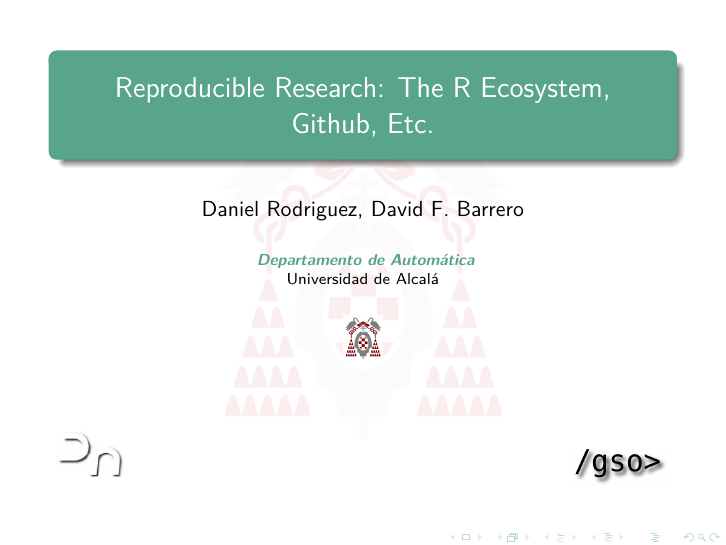
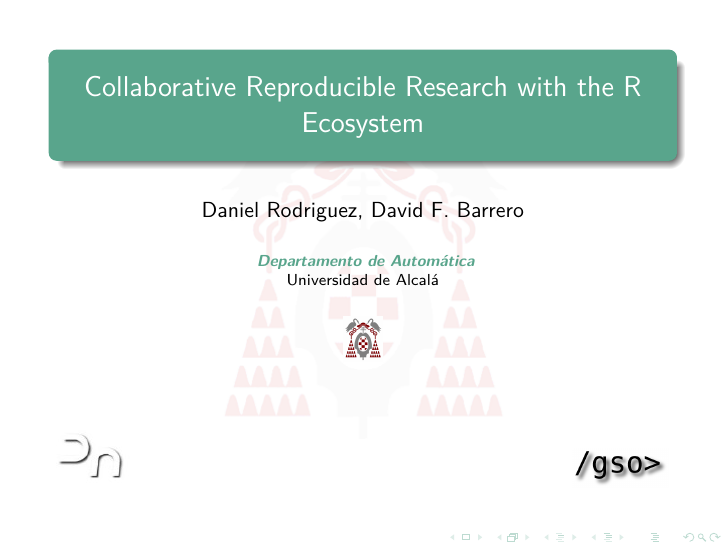
Before and after one commit to danrodgar/reproducibleResearch, LaTeX slides (reproducibleResearch.tex): page 1 of 21. Compiled offline with pdfLaTeX.

Commit message:
Slides title changed

```diff
--- a/reproducibleResearch.tex
+++ b/reproducibleResearch.tex
@@ -123,7 +123,7 @@
 
 
 \title[Reproducible Research] % (optional, use only with long paper titles)
-{Reproducible Research: The R Ecosystem, Github, Etc.}
+{Collaborative Reproducible Research with the R Ecosystem}
 
 %\subtitle
 %{} % (optional)
```
Also changed, not shown: reproducibleResearch.pdf.
